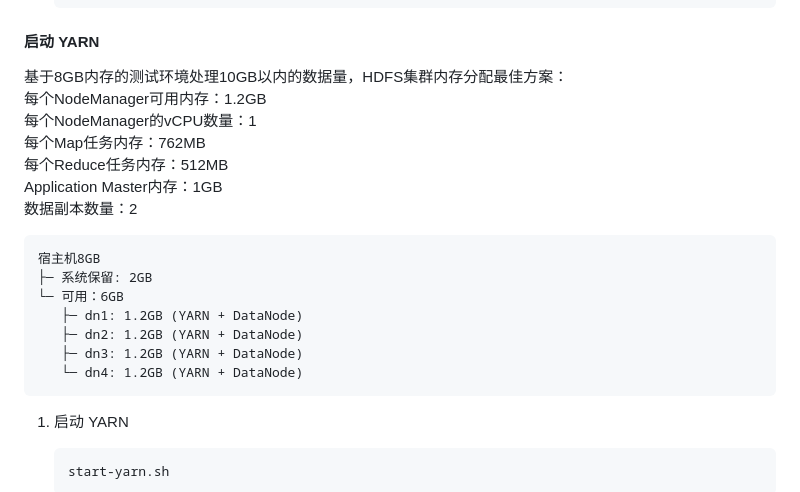
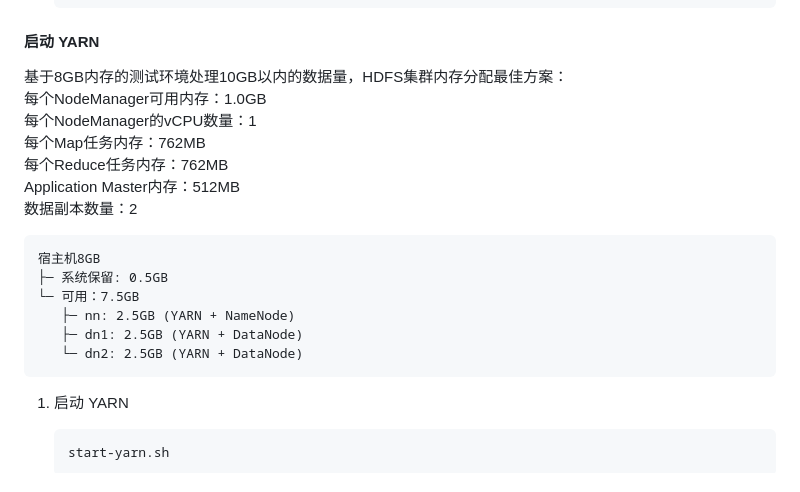
Before and after one commit to Diakkoo/docker-hadoop-container, a Markdown page: README_zh.md, the part around the change. GitHub-like rendering.

````diff
--- a/README_zh.md
+++ b/README_zh.md
@@ -199,21 +199,20 @@ Docker-compose 用于集中管理容器集群
 #### 启动 YARN
 
 基于8GB内存的测试环境处理10GB以内的数据量，HDFS集群内存分配最佳方案：<br>
-每个NodeManager可用内存：1.2GB <br>
+每个NodeManager可用内存：1.0GB <br>
 每个NodeManager的vCPU数量：1 <br>
 每个Map任务内存：762MB <br>
-每个Reduce任务内存：512MB <br>
-Application Master内存：1GB <br>
+每个Reduce任务内存：762MB <br>
+Application Master内存：512MB <br>
 数据副本数量：2 <br>
 
 ```
 宿主机8GB
-├─ 系统保留: 2GB
-└─ 可用：6GB
-   ├─ dn1: 1.2GB (YARN + DataNode)
-   ├─ dn2: 1.2GB (YARN + DataNode)
-   ├─ dn3: 1.2GB (YARN + DataNode)
-   └─ dn4: 1.2GB (YARN + DataNode)
+├─ 系统保留: 0.5GB
+└─ 可用：7.5GB
+   ├─ nn: 2.5GB (YARN + NameNode)
+   ├─ dn1: 2.5GB (YARN + DataNode)
+   └─ dn2: 2.5GB (YARN + DataNode)
 ```
 
 1. 启动 YARN
````
Also changed, not shown: README.md (+8 -9 lines).
